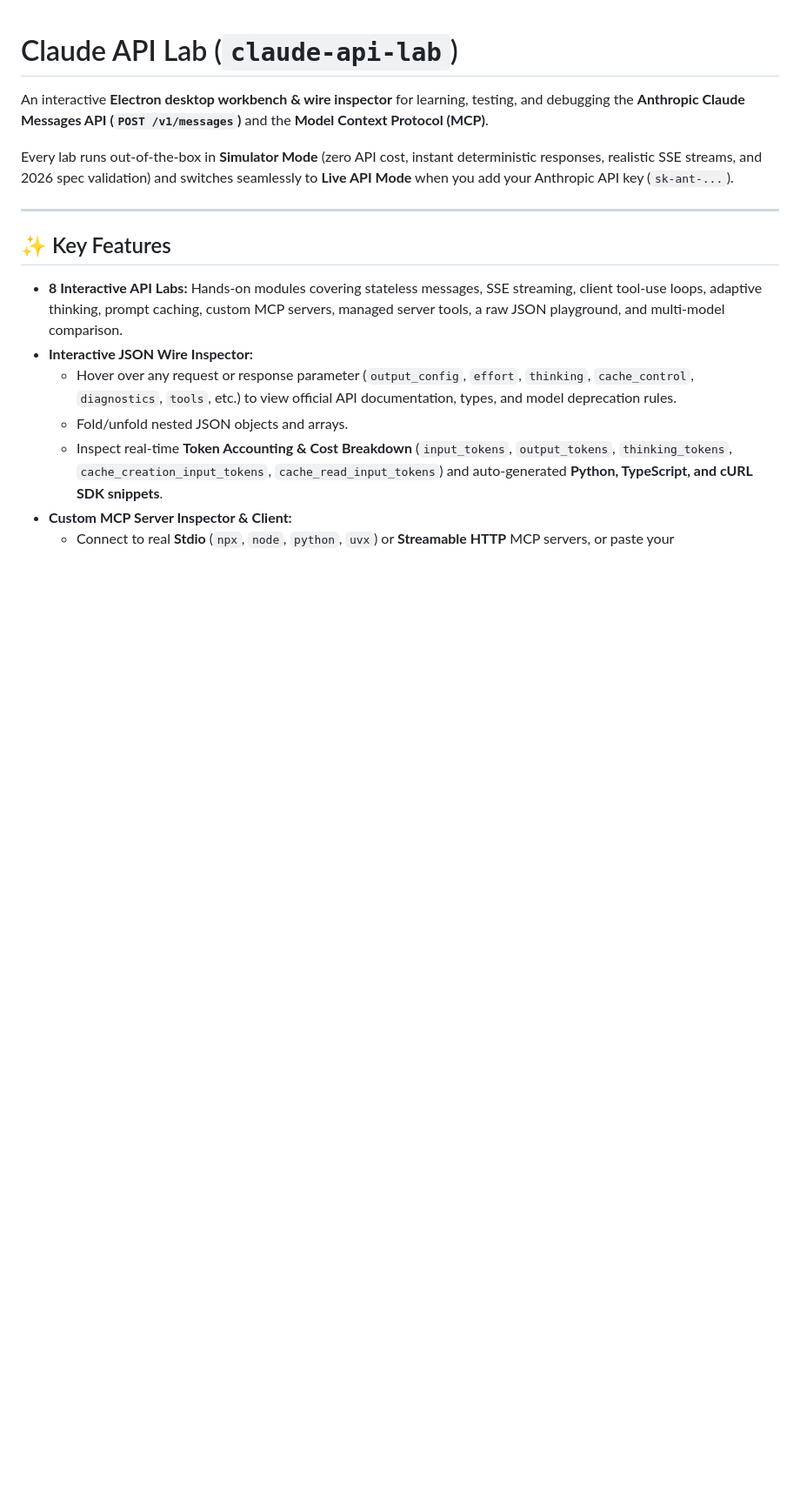
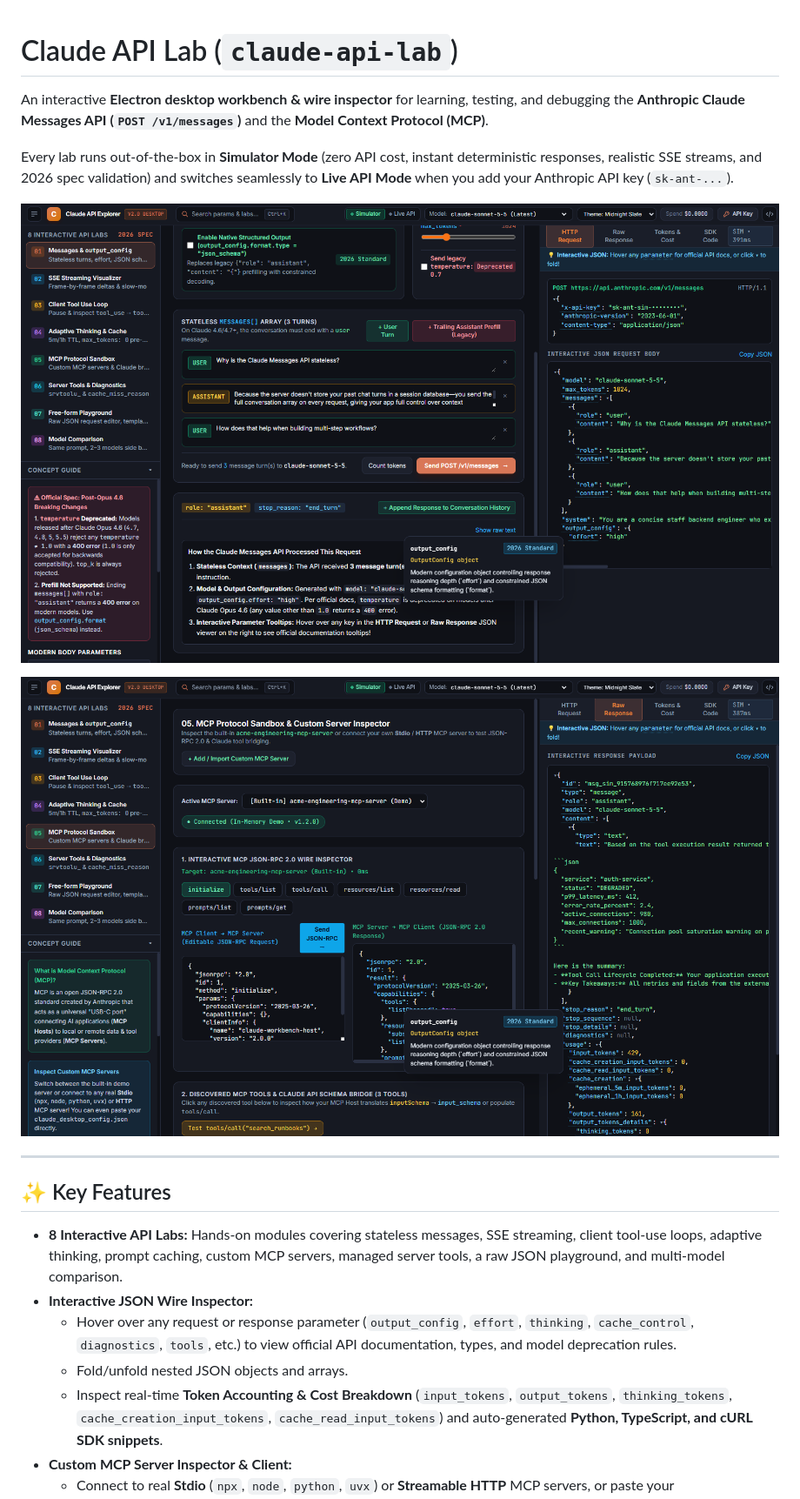
Before and after one commit to Ludi117/claude-api-lab, a Markdown page: README.md, the part around the change. Shown at 87% size. GitHub-like rendering; pictures changed too: docs/screenshots/mcp-inspector.png (added), docs/screenshots/workbench-overview.png (added); blank space fills up the shorter version.

Commit message:
docs: add workbench screenshots to README and repo keywords

```diff
--- a/README.md
+++ b/README.md
@@ -3,6 +3,10 @@
 An interactive **Electron desktop workbench & wire inspector** for learning, testing, and debugging the **Anthropic Claude Messages API (`POST /v1/messages`)** and the **Model Context Protocol (MCP)**.
 
 Every lab runs out-of-the-box in **Simulator Mode** (zero API cost, instant deterministic responses, realistic SSE streams, and 2026 spec validation) and switches seamlessly to **Live API Mode** when you add your Anthropic API key (`sk-ant-...`).
+
+![Claude API Lab – Interactive JSON Wire Inspector & Parameter Tooltips](docs/screenshots/workbench-overview.png)
+
+![Claude API Lab – Custom MCP Server Inspector & JSON-RPC 2.0 Sandbox](docs/screenshots/mcp-inspector.png)
 
 ---
 
```
Also changed, not shown: 1 other file.
